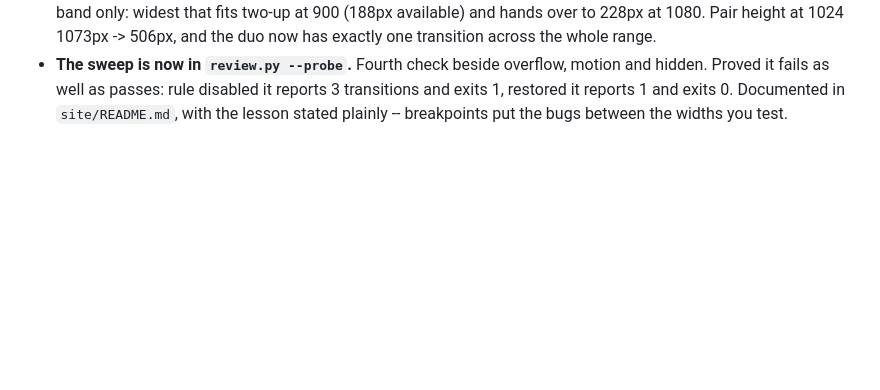
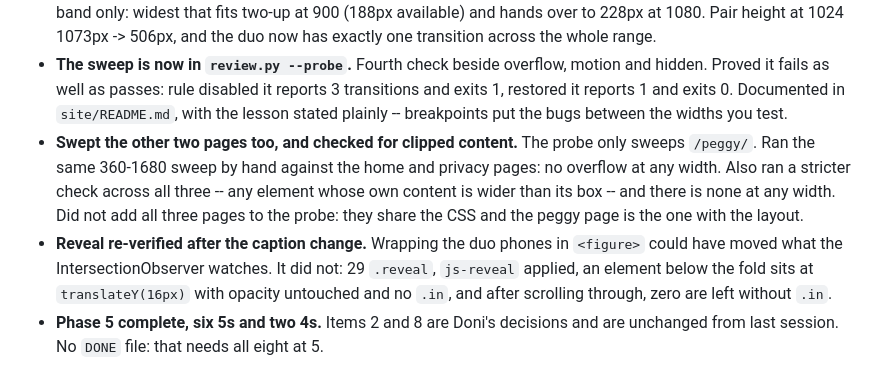
Before and after one commit to doughknee/tina, a Markdown page: LOG.md, the part around the change. Rendered like a GitHub page; blank space fills up the shorter version.

Commit message:
Phase 5: sweep the other two pages, re-verify the reveal
Home and privacy swept 360-1680 as well: no overflow. Stricter check across
all three pages -- no element has content wider than its own box at any
width.

Reveal re-verified because wrapping the duo phones in <figure> could have
moved what the observer watches. 29 .reveal, below-fold element at
translateY(16px) with opacity untouched, zero left without .in after
scrolling through.

Co-Authored-By: Claude Opus 5 <noreply@anthropic.com>

```diff
--- a/LOG.md
+++ b/LOG.md
@@ -171,3 +171,16 @@ anything. Never retry an approach logged as failed.
   3 transitions and exits 1, restored it reports 1 and exits 0. Documented in
   `site/README.md`, with the lesson stated plainly -- breakpoints put the bugs
   between the widths you test.
+- **Swept the other two pages too, and checked for clipped content.** The probe
+  only sweeps `/peggy/`. Ran the same 360-1680 sweep by hand against the home and
+  privacy pages: no overflow at any width. Also ran a stricter check across all
+  three -- any element whose own content is wider than its box -- and there is
+  none at any width. Did not add all three pages to the probe: they share the
+  CSS and the peggy page is the one with the layout.
+- **Reveal re-verified after the caption change.** Wrapping the duo phones in
+  `<figure>` could have moved what the IntersectionObserver watches. It did not:
+  29 `.reveal`, `js-reveal` applied, an element below the fold sits at
+  `translateY(16px)` with opacity untouched and no `.in`, and after scrolling
+  through, zero are left without `.in`.
+- **Phase 5 complete, six 5s and two 4s.** Items 2 and 8 are Doni's decisions and
+  are unchanged from last session. No `DONE` file: that needs all eight at 5.
```
Also changed, not shown: STATUS.md (+7 -0 lines).
